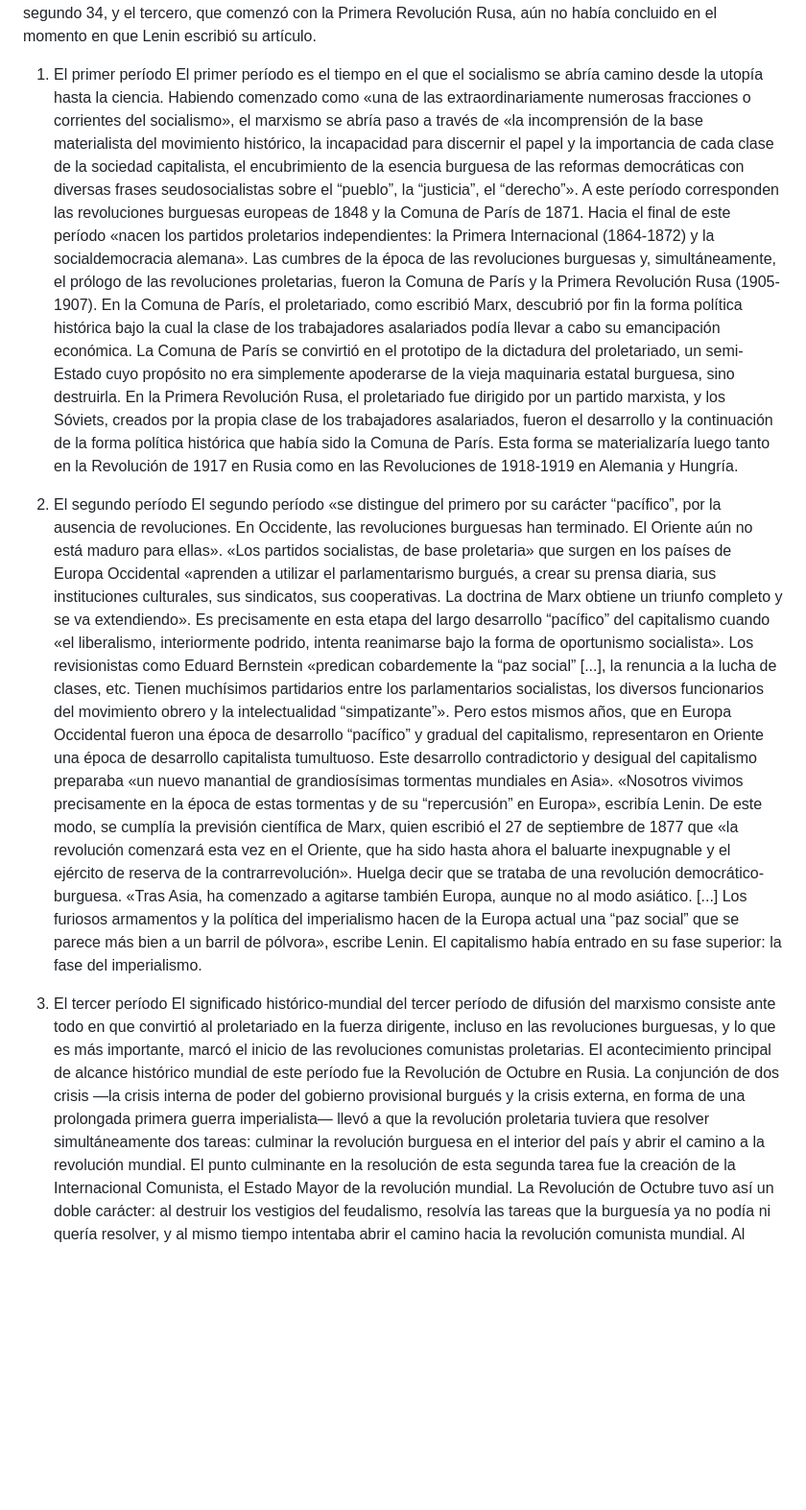
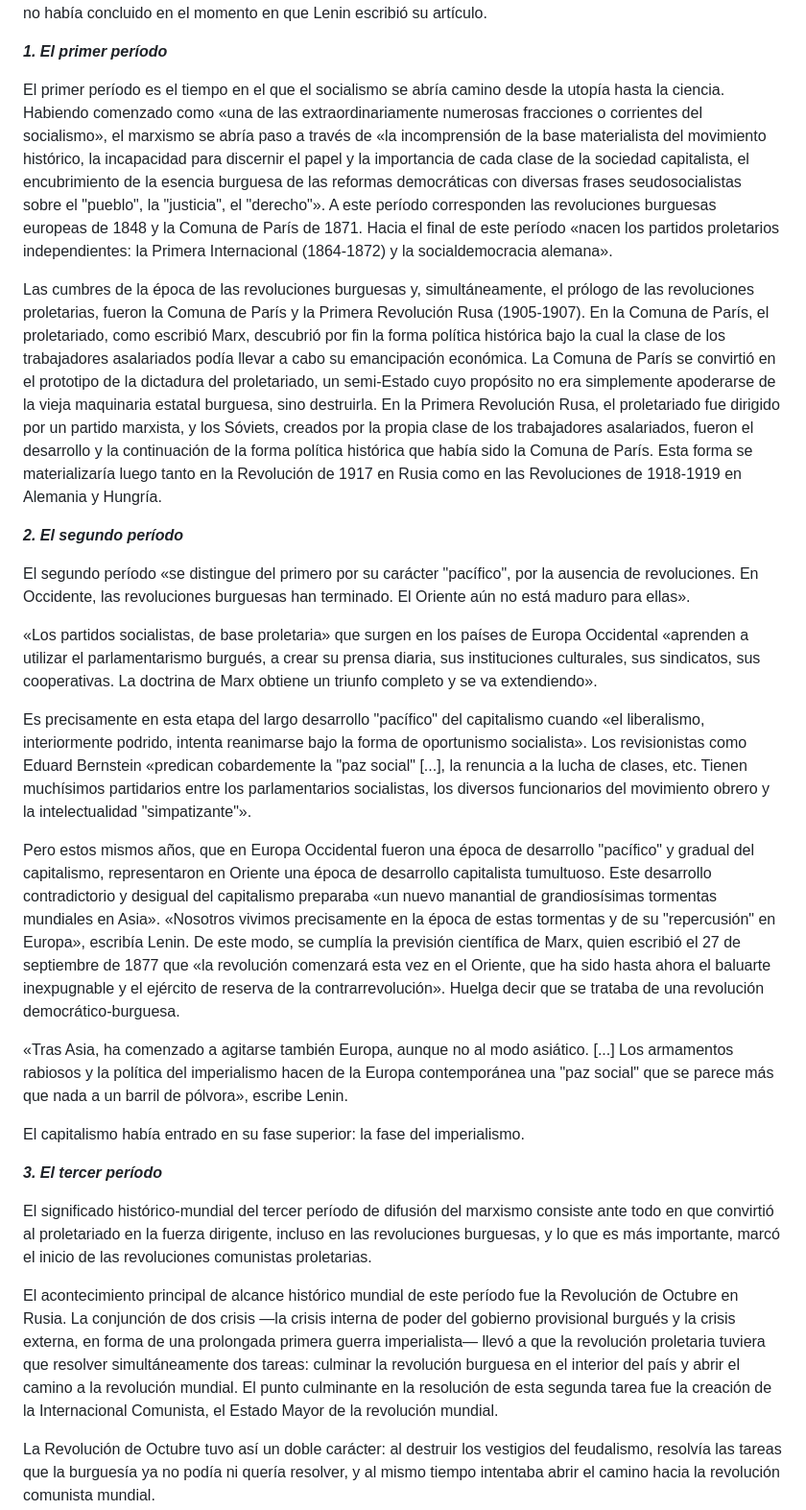
Before and after one commit to communist-prometheus/public-website-content, a Markdown page: pages/manifest/index.es.md, the part around one of its changes. Shown at 96% size. GitHub-like rendering; blank space fills up the shorter version.

```diff
--- a/pages/manifest/index.es.md
+++ b/pages/manifest/index.es.md
@@ -43,19 +67,31 @@ Lenin vinculó la difusión del marxismo a tres grandes períodos de la historia
 El primer período duró 23 años, el segundo 34, y el tercero, que comenzó con la Primera Revolución Rusa, aún no había concluido en el momento en que Lenin escribió su artículo.
 
-1. El primer período
-El primer período es el tiempo en el que el socialismo se abría camino desde la utopía hasta la ciencia. Habiendo comenzado como «una de las extraordinariamente numerosas fracciones o corrientes del socialismo», el marxismo se abría paso a través de «la incomprensión de la base materialista del movimiento histórico, la incapacidad para discernir el papel y la importancia de cada clase de la sociedad capitalista, el encubrimiento de la esencia burguesa de las reformas democráticas con diversas frases seudosocialistas sobre el “pueblo”, la “justicia”, el “derecho”». A este período corresponden las revoluciones burguesas europeas de 1848 y la Comuna de París de 1871. Hacia el final de este período «nacen los partidos proletarios independientes: la Primera Internacional (1864-1872) y la socialdemocracia alemana».
+***1\. El primer período***
+
+El primer período es el tiempo en el que el socialismo se abría camino desde la utopía hasta la ciencia. Habiendo comenzado como «una de las extraordinariamente numerosas fracciones o corrientes del socialismo», el marxismo se abría paso a través de «la incomprensión de la base materialista del movimiento histórico, la incapacidad para discernir el papel y la importancia de cada clase de la sociedad capitalista, el encubrimiento de la esencia burguesa de las reformas democráticas con diversas frases seudosocialistas sobre el "pueblo", la "justicia", el "derecho"». A este período corresponden las revoluciones burguesas europeas de 1848 y la Comuna de París de 1871. Hacia el final de este período «nacen los partidos proletarios independientes: la Primera Internacional (1864-1872) y la socialdemocracia alemana».
+
 Las cumbres de la época de las revoluciones burguesas y, simultáneamente, el prólogo de las revoluciones proletarias, fueron la Comuna de París y la Primera Revolución Rusa (1905-1907). En la Comuna de París, el proletariado, como escribió Marx, descubrió por fin la forma política histórica bajo la cual la clase de los trabajadores asalariados podía llevar a cabo su emancipación económica. La Comuna de París se convirtió en el prototipo de la dictadura del proletariado, un semi-Estado cuyo propósito no era simplemente apoderarse de la vieja maquinaria estatal burguesa, sino destruirla. En la Primera Revolución Rusa, el proletariado fue dirigido por un partido marxista, y los Sóviets, creados por la propia clase de los trabajadores asalariados, fueron el desarrollo y la continuación de la forma política histórica que había sido la Comuna de París. Esta forma se materializaría luego tanto en la Revolución de 1917 en Rusia como en las Revoluciones de 1918-1919 en Alemania y Hungría.
 
-2. El segundo período
-El segundo período «se distingue del primero por su carácter “pacífico”, por la ausencia de revoluciones. En Occidente, las revoluciones burguesas han terminado. El Oriente aún no está maduro para ellas».
+***2\. El segundo período***
+
+El segundo período «se distingue del primero por su carácter "pacífico", por la ausencia de revoluciones. En Occidente, las revoluciones burguesas han terminado. El Oriente aún no está maduro para ellas».
+
 «Los partidos socialistas, de base proletaria» que surgen en los países de Europa Occidental «aprenden a utilizar el parlamentarismo burgués, a crear su prensa diaria, sus instituciones culturales, sus sindicatos, sus cooperativas. La doctrina de Marx obtiene un triunfo completo y se va extendiendo».
-Es precisamente en esta etapa del largo desarrollo “pacífico” del capitalismo cuando «el liberalismo, interiormente podrido, intenta reanimarse bajo la forma de oportunismo socialista». Los revisionistas como Eduard Bernstein «predican cobardemente la “paz social” [...], la renuncia a la lucha de clases, etc. Tienen muchísimos partidarios entre los parlamentarios socialistas, los diversos funcionarios del movimiento obrero y la intelectualidad “simpatizante”».
-Pero estos mismos años, que en Europa Occidental fueron una época de desarrollo “pacífico” y gradual del capitalismo, representaron en Oriente una época de desarrollo capitalista tumultuoso. Este desarrollo contradictorio y desigual del capitalismo preparaba «un nuevo manantial de grandiosísimas tormentas mundiales en Asia». «Nosotros vivimos precisamente en la época de estas tormentas y de su “repercusión” en Europa», escribía Lenin. De este modo, se cumplía la previsión científica de Marx, quien escribió el 27 de septiembre de 1877 que «la revolución comenzará esta vez en el Oriente, que ha sido hasta ahora el baluarte inexpugnable y el ejército de reserva de la contrarrevolución». Huelga decir que se trataba de una revolución democrático-burguesa.
-«Tras Asia, ha comenzado a agitarse también Europa, aunque no al modo asiático. [...] Los furiosos armamentos y la política del imperialismo hacen de la Europa actual una “paz social” que se parece más bien a un barril de pólvora», escribe Lenin.
+
+Es precisamente en esta etapa del largo desarrollo "pacífico" del capitalismo cuando «el liberalismo, interiormente podrido, intenta reanimarse bajo la forma de oportunismo socialista». Los revisionistas como Eduard Bernstein «predican cobardemente la "paz social" \[...\], la renuncia a la lucha de clases, etc. Tienen muchísimos partidarios entre los parlamentarios socialistas, los diversos funcionarios del movimiento obrero y la intelectualidad "simpatizante"».
+
+Pero estos mismos años, que en Europa Occidental fueron una época de desarrollo "pacífico" y gradual del capitalismo, representaron en Oriente una época de desarrollo capitalista tumultuoso. Este desarrollo contradictorio y desigual del capitalismo preparaba «un nuevo manantial de grandiosísimas tormentas mundiales en Asia». «Nosotros vivimos precisamente en la época de estas tormentas y de su "repercusión" en Europa», escribía Lenin. De este modo, se cumplía la previsión científica de Marx, quien escribió el 27 de septiembre de 1877 que «la revolución comenzará esta vez en el Oriente, que ha sido hasta ahora el baluarte inexpugnable y el ejército de reserva de la contrarrevolución». Huelga decir que se trataba de una revolución democrático-burguesa.
+
+«Tras Asia, ha comenzado a agitarse también Europa, aunque no al modo asiático. \[...\] Los armamentos rabiosos y la política del imperialismo hacen de la Europa contemporánea una "paz social" que se parece más que nada a un barril de pólvora», escribe Lenin.
+
 El capitalismo había entrado en su fase superior: la fase del imperialismo.
 
-3. El tercer período
+***3\. El tercer período***
+
 El significado histórico-mundial del tercer período de difusión del marxismo consiste ante todo en que convirtió al proletariado en la fuerza dirigente, incluso en las revoluciones burguesas, y lo que es más importante, marcó el inicio de las revoluciones comunistas proletarias.
+
 El acontecimiento principal de alcance histórico mundial de este período fue la Revolución de Octubre en Rusia. La conjunción de dos crisis —la crisis interna de poder del gobierno provisional burgués y la crisis externa, en forma de una prolongada primera guerra imperialista— llevó a que la revolución proletaria tuviera que resolver simultáneamente dos tareas: culminar la revolución burguesa en el interior del país y abrir el camino a la revolución mundial. El punto culminante en la resolución de esta segunda tarea fue la creación de la Internacional Comunista, el Estado Mayor de la revolución mundial.
+
 La Revolución de Octubre tuvo así un doble carácter: al destruir los vestigios del feudalismo, resolvía las tareas que la burguesía ya no podía ni quería resolver, y al mismo tiempo intentaba abrir el camino hacia la revolución comunista mundial.
+
 Al asalto de los cielos en Rusia de Octubre le siguieron las revoluciones en Alemania, Hungría y Finlandia, y comenzó el proceso de formación de partidos comunistas en varios países del mundo. Esta ola revolucionaria sin precedentes fue barrida por una contrarrevolución de fuerza colosal. Durante las décadas de 1920 y 1930, el estalinismo en Rusia, la socialdemocracia y luego el nazismo en Alemania, y el fascismo en varios países de Europa ahogaron en sangre la primera revolución comunista mundial.
```
Also changed, not shown: other parts of pages/manifest/index.es.md (+124 -51 lines).
